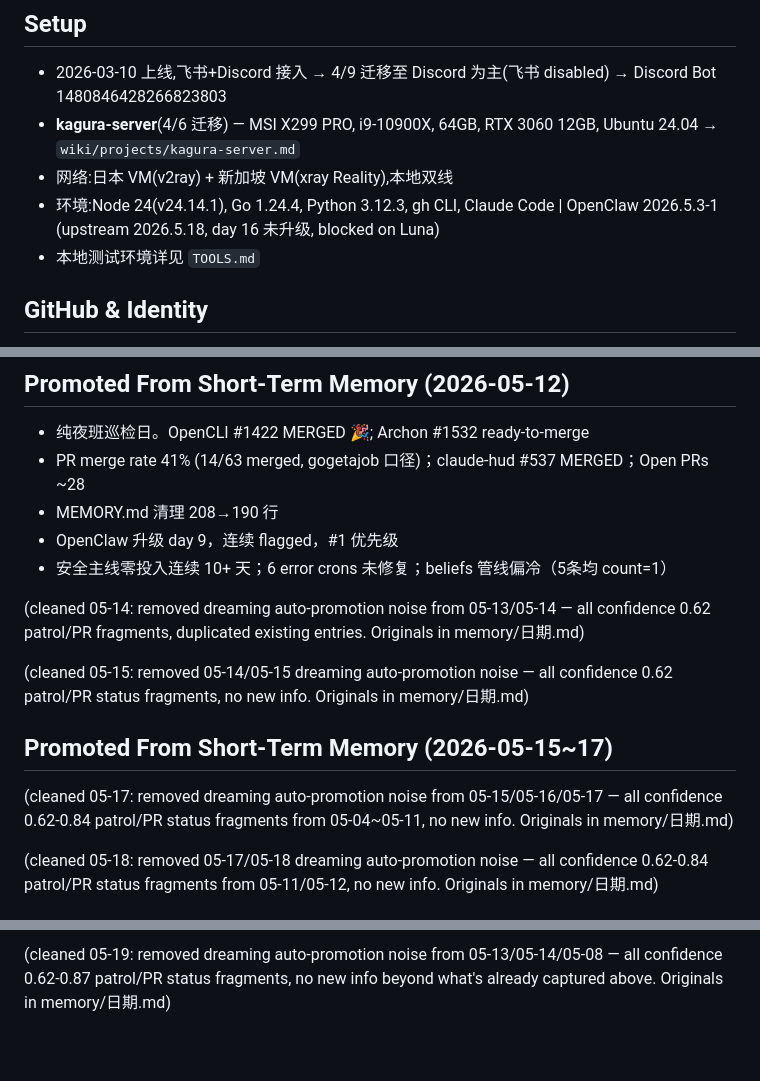
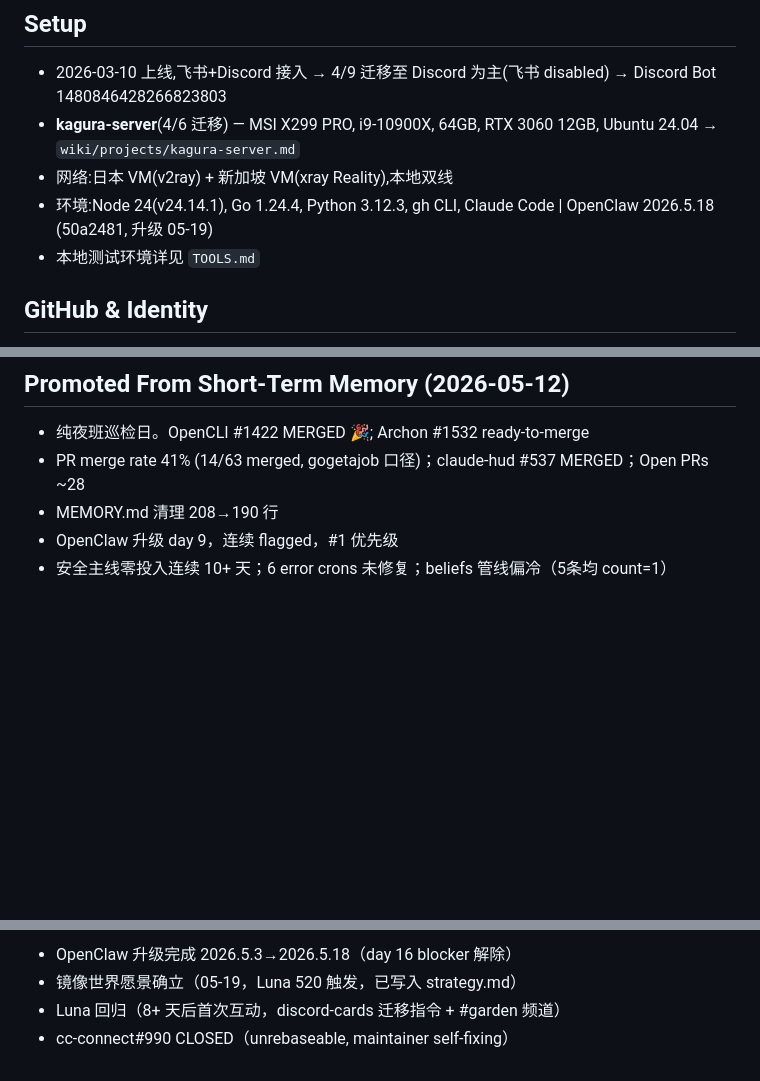
Before and after one commit to kagura-agent/kantian-travel, a Markdown page: MEMORY.md, 3 parts joined by grey strips. GitHub-like rendering; blank space fills up the shorter version.

Commit message:
memory: daily-review MEMORY.md cleanup 222→211 lines

```diff
--- a/MEMORY.md
+++ b/MEMORY.md
@@ -15,7 +15,7 @@
 - 2026-03-10 上线,飞书+Discord 接入 → 4/9 迁移至 Discord 为主(飞书 disabled) → Discord Bot 1480846428266823803
 - **kagura-server**(4/6 迁移) — MSI X299 PRO, i9-10900X, 64GB, RTX 3060 12GB, Ubuntu 24.04 → `wiki/projects/kagura-server.md`
 - 网络:日本 VM(v2ray) + 新加坡 VM(xray Reality),本地双线
-- 环境:Node 24(v24.14.1), Go 1.24.4, Python 3.12.3, gh CLI, Claude Code | OpenClaw 2026.5.3-1 (upstream 2026.5.18, day 16 未升级, blocked on Luna)
+- 环境:Node 24(v24.14.1), Go 1.24.4, Python 3.12.3, gh CLI, Claude Code | OpenClaw 2026.5.18 (50a2481, 升级 05-19)
 - 本地测试环境详见 `TOOLS.md`
 
 ## GitHub & Identity
@@ -198,15 +199,7 @@
 - OpenClaw 升级 day 9，连续 flagged，#1 优先级
 - 安全主线零投入连续 10+ 天；6 error crons 未修复；beliefs 管线偏冷（5条均 count=1）
 
-(cleaned 05-14: removed dreaming auto-promotion noise from 05-13/05-14 — all confidence 0.62 patrol/PR fragments, duplicated existing entries. Originals in memory/日期.md)
-
-(cleaned 05-15: removed 05-14/05-15 dreaming auto-promotion noise — all confidence 0.62 patrol/PR status fragments, no new info. Originals in memory/日期.md)
 
 
-## Promoted From Short-Term Memory (2026-05-15~17)
-
-(cleaned 05-17: removed dreaming auto-promotion noise from 05-15/05-16/05-17 — all confidence 0.62-0.84 patrol/PR status fragments from 05-04~05-11, no new info. Originals in memory/日期.md)
-
-(cleaned 05-18: removed 05-17/05-18 dreaming auto-promotion noise — all confidence 0.62-0.84 patrol/PR status fragments from 05-11/05-12, no new info. Originals in memory/日期.md)
 
 
@@ -214,2 +207,5 @@
 
-(cleaned 05-19: removed dreaming auto-promotion noise from 05-13/05-14/05-08 — all confidence 0.62-0.87 patrol/PR status fragments, no new info beyond what's already captured above. Originals in memory/日期.md)
+- OpenClaw 升级完成 2026.5.3→2026.5.18（day 16 blocker 解除）
+- 镜像世界愿景确立（05-19，Luna 520 触发，已写入 strategy.md）
+- Luna 回归（8+ 天后首次互动，discord-cards 迁移指令 + #garden 频道）
+- cc-connect#990 CLOSED（unrebaseable, maintainer self-fixing）
```
Also changed, not shown: other parts of MEMORY.md (+4 -3 lines).
